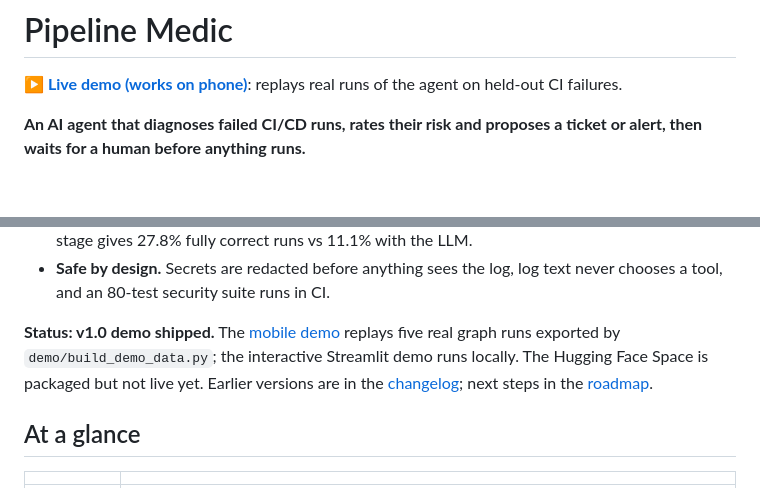
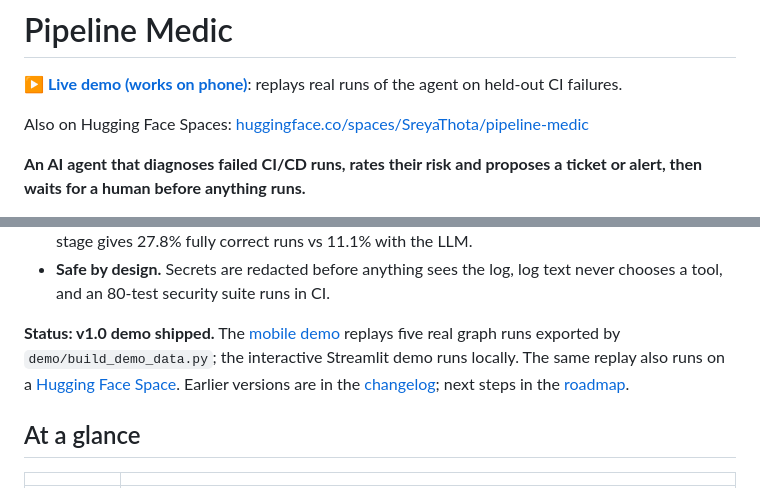
Before and after one commit to SreyaThota/pipeline-medic, a Markdown page: README.md, 2 parts joined by grey strips. GitHub-like rendering; blank space fills up the shorter version.

Commit message:
docs: link the Hugging Face Space from the README

```diff
--- a/README.md
+++ b/README.md
@@ -1,6 +1,8 @@
 # Pipeline Medic
 
 **▶ [Live demo (works on phone)](https://sreyathota.github.io/pipeline-medic/)**: replays real runs of the agent on held-out CI failures.
+
+Also on Hugging Face Spaces: [huggingface.co/spaces/SreyaThota/pipeline-medic](https://huggingface.co/spaces/SreyaThota/pipeline-medic)
 
 **An AI agent that diagnoses failed CI/CD runs, rates their risk and proposes a ticket or alert, then waits for a human before anything runs.**
 
@@ -22,7 +23,7 @@
 - **Honest about what didn't work.** GraphRAG, a LoRA classifier and an LLM risk stage were built and measured; none beat the simpler option on held-out logs, so none ship. The rule-based risk stage gives 27.8% fully correct runs vs 11.1% with the LLM.
 - **Safe by design.** Secrets are redacted before anything sees the log, log text never chooses a tool, and an 80-test security suite runs in CI.
 
-**Status: v1.0 demo shipped.** The [mobile demo](https://sreyathota.github.io/pipeline-medic/) replays five real graph runs exported by `demo/build_demo_data.py`; the interactive Streamlit demo runs locally. The Hugging Face Space is packaged but not live yet. Earlier versions are in the [changelog](CHANGELOG.md); next steps in the [roadmap](ROADMAP.md).
+**Status: v1.0 demo shipped.** The [mobile demo](https://sreyathota.github.io/pipeline-medic/) replays five real graph runs exported by `demo/build_demo_data.py`; the interactive Streamlit demo runs locally. The same replay also runs on a [Hugging Face Space](https://huggingface.co/spaces/SreyaThota/pipeline-medic). Earlier versions are in the [changelog](CHANGELOG.md); next steps in the [roadmap](ROADMAP.md).
 
 ## At a glance
 
```
Also changed, not shown: other parts of README.md (+0 -1 lines).
